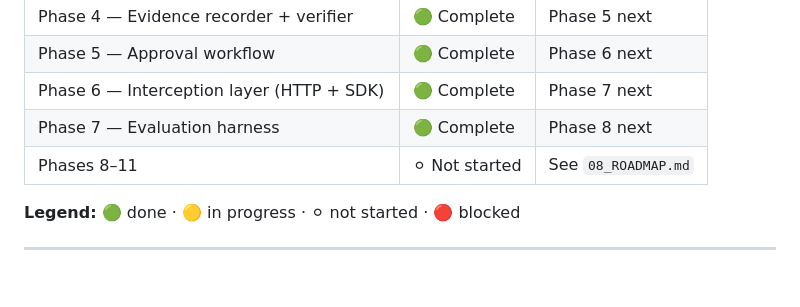
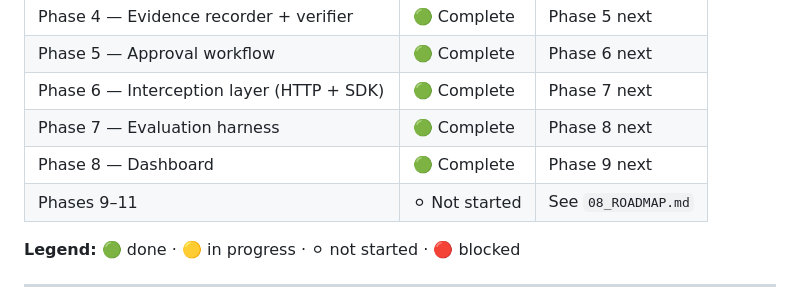
Before and after one commit to Vickkywhyte/compliance-runtime, a Markdown page: claude_chat/00_START_HERE.md, the part around the change. GitHub-like rendering; blank space fills up the shorter version.

Commit message:
[phase-8] chore: mark Phase 8 complete in tracker docs
- 08_ROADMAP.md: Phase 8 -> complete
- 00_START_HERE.md: Phase 8 -> complete, notes updated

```diff
--- a/claude_chat/00_START_HERE.md
+++ b/claude_chat/00_START_HERE.md
@@ -103,7 +103,8 @@ All with bootstrap confidence intervals. All measured against a
 | Phase 5 — Approval workflow | 🟢 Complete | Phase 6 next |
 | Phase 6 — Interception layer (HTTP + SDK) | 🟢 Complete | Phase 7 next |
 | Phase 7 — Evaluation harness | 🟢 Complete | Phase 8 next |
-| Phases 8–11 | ⚪ Not started | See `08_ROADMAP.md` |
+| Phase 8 — Dashboard | 🟢 Complete | Phase 9 next |
+| Phases 9–11 | ⚪ Not started | See `08_ROADMAP.md` |
 
 **Legend:** 🟢 done · 🟡 in progress · ⚪ not started · 🔴 blocked
 
```
Also changed, not shown: claude_chat/08_ROADMAP.md (+1 -1 lines).
